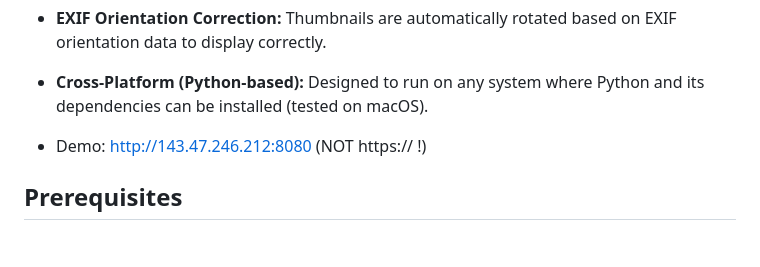
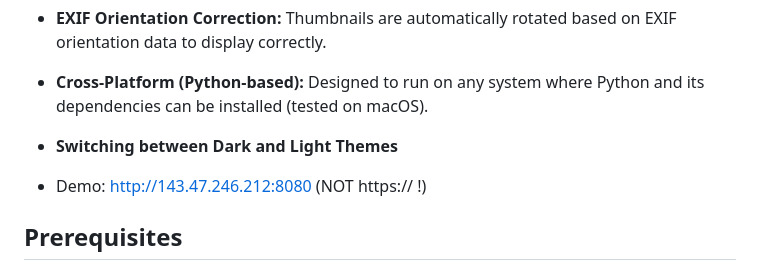
Before and after one commit to aa3025/photogallery, a Markdown page: README.md, the part around the change. Rendered like a GitHub page; blank space fills up the shorter version.

```diff
--- a/README.md
+++ b/README.md
@@ -18,6 +18,8 @@ This project provides a simple, self-hosted web application to browse your local
 * **EXIF Orientation Correction:** Thumbnails are automatically rotated based on EXIF orientation data to display correctly.
 
 * **Cross-Platform (Python-based):** Designed to run on any system where Python and its dependencies can be installed (tested on macOS).
+
+* **Switching between Dark and Light Themes**
 
 * Demo: http://143.47.246.212:8080 (NOT https:// !)
 
```
